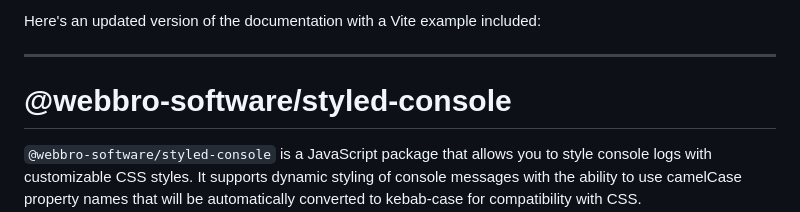
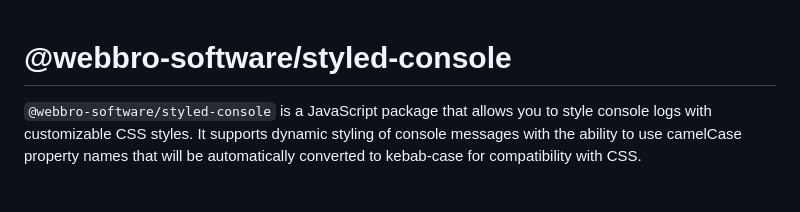
Before and after one commit to usmonovshohruxmirzo/styled-console, a Markdown page: README.md, the part around the change. GitHub-like rendering; blank space fills up the shorter version.

Commit message:
docs: README.md

```diff
--- a/README.md
+++ b/README.md
@@ -1,7 +1,3 @@
-Here's an updated version of the documentation with a Vite example included:
-
----
-
 # @webbro-software/styled-console
 
 `@webbro-software/styled-console` is a JavaScript package that allows you to style console logs with customizable CSS styles. It supports dynamic styling of console messages with the ability to use camelCase property names that will be automatically converted to kebab-case for compatibility with CSS.
```
